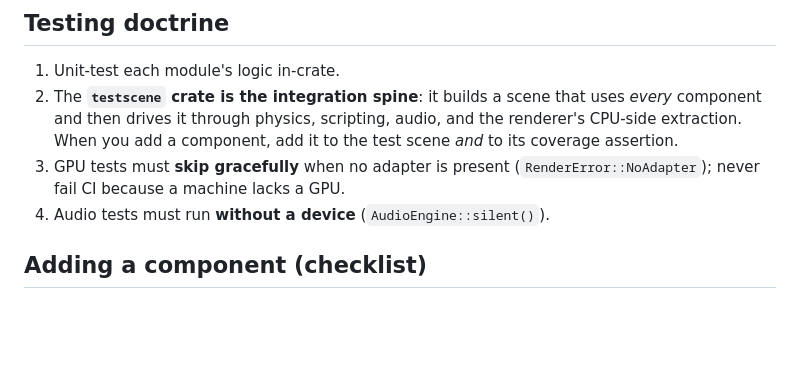
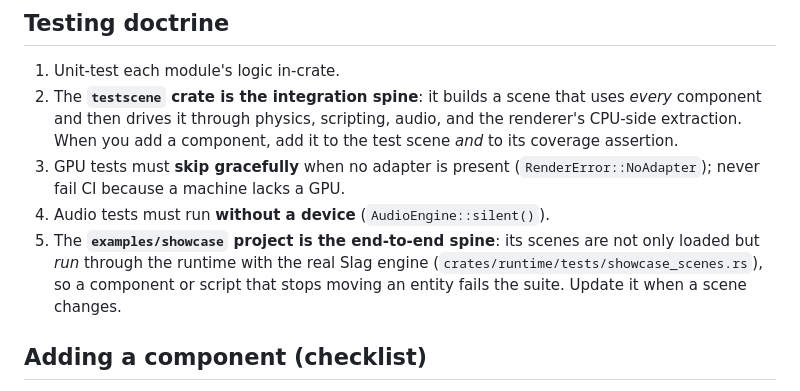
Before and after one commit to sdgoij/noctis, a Markdown page: AGENTS.md, the part around the change. GitHub-like rendering; blank space fills up the shorter version.

```diff
--- a/AGENTS.md
+++ b/AGENTS.md
@@ -71,6 +71,10 @@ needed.
 3. GPU tests must **skip gracefully** when no adapter is present
    (`RenderError::NoAdapter`); never fail CI because a machine lacks a GPU.
 4. Audio tests must run **without a device** (`AudioEngine::silent()`).
+5. The **`examples/showcase` project is the end-to-end spine**: its scenes are
+   not only loaded but *run* through the runtime with the real Slag engine
+   (`crates/runtime/tests/showcase_scenes.rs`), so a component or script that
+   stops moving an entity fails the suite. Update it when a scene changes.
 
 ## Adding a component (checklist)
 
```
Also changed, not shown: examples/showcase/README.md (+4 -0 lines).
